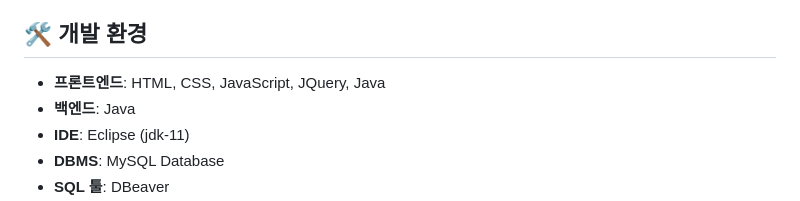
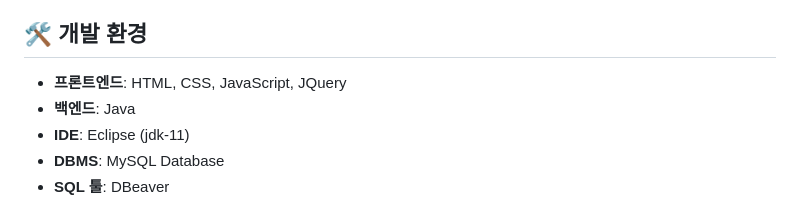
Before and after one commit to bitcamp-aiaas-9/MonoRecipe, a Markdown page: README.md, the part around the change. Rendered like a GitHub page.

```diff
--- a/README.md
+++ b/README.md
@@ -11,7 +11,7 @@ http://211.188.50.136:8090/MonoRecipe/
 
 ## 🛠️ 개발 환경
 
-- **프론트엔드**: HTML, CSS, JavaScript, JQuery, Java
+- **프론트엔드**: HTML, CSS, JavaScript, JQuery
 - **백엔드**: Java
 - **IDE**: Eclipse (jdk-11)
 - **DBMS**: MySQL Database
```
